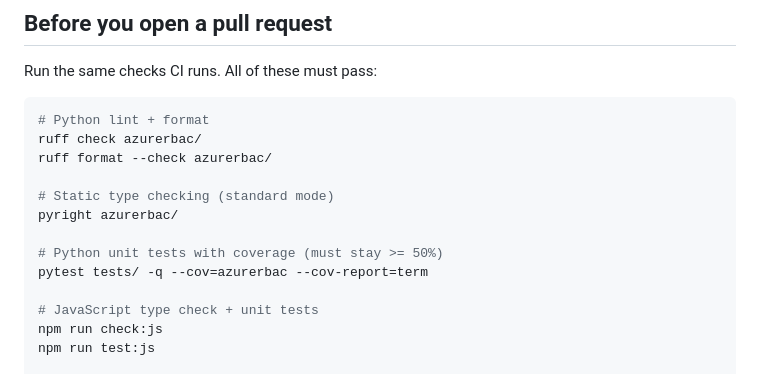
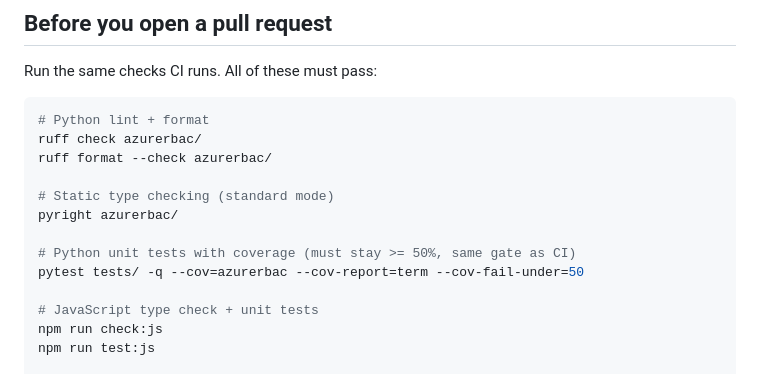
Before and after one commit to atomassi/rbac-catalog, a Markdown page: CONTRIBUTING.md, the part around the change. Rendered like a GitHub page.

Commit message:
Align CONTRIBUTING pytest command with CI coverage gate

```diff
--- a/CONTRIBUTING.md
+++ b/CONTRIBUTING.md
@@ -54,8 +54,8 @@ ruff format --check azurerbac/
 # Static type checking (standard mode)
 pyright azurerbac/
 
-# Python unit tests with coverage (must stay >= 50%)
-pytest tests/ -q --cov=azurerbac --cov-report=term
+# Python unit tests with coverage (must stay >= 50%, same gate as CI)
+pytest tests/ -q --cov=azurerbac --cov-report=term --cov-fail-under=50
 
 # JavaScript type check + unit tests
 npm run check:js
```
